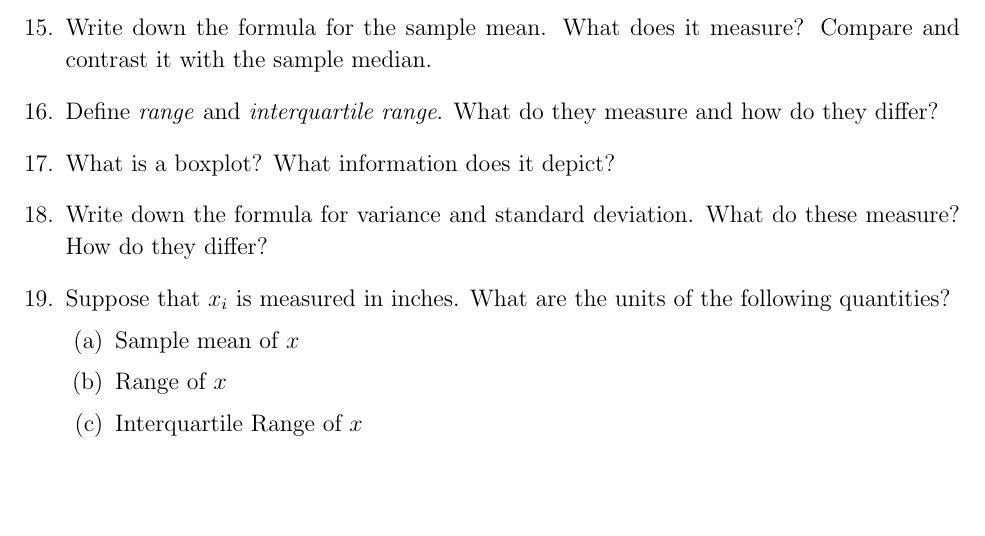
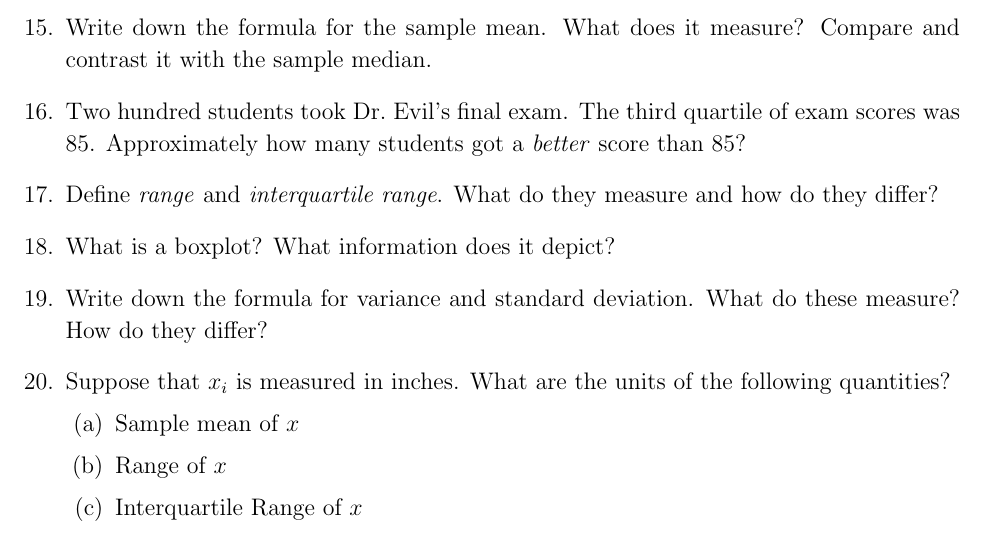
Before and after one commit to fditraglia/Econ103Public, a LaTeX problem sheet (ReviewExercises/review-questions.tex): part of page 3 of 9 before the commit and part of page 3 of 10 after it, cut so that both start at the same text, the shorter picture padded with empty space. Compiled offline with pdfLaTeX.

Commit message:
add a question on quantiles

```diff
--- a/ReviewExercises/review-questions.tex
+++ b/ReviewExercises/review-questions.tex
@@ -106,6 +106,8 @@ Rote memorization will not suffice.
 \question What is an \emph{outlier}?
 
 \question Write down the formula for the sample mean. What does it measure? Compare and contrast it with the sample median.
+
+\question Two hundred students took Dr.\ Evil's final exam. The third quartile of exam scores was 85. Approximately how many students got a \emph{better} score than 85?
 
 \question Define \emph{range} and \emph{interquartile range}. What do they measure and how do they differ?
 
```
Also changed, not shown: ReviewExercises/review-questions.pdf.
